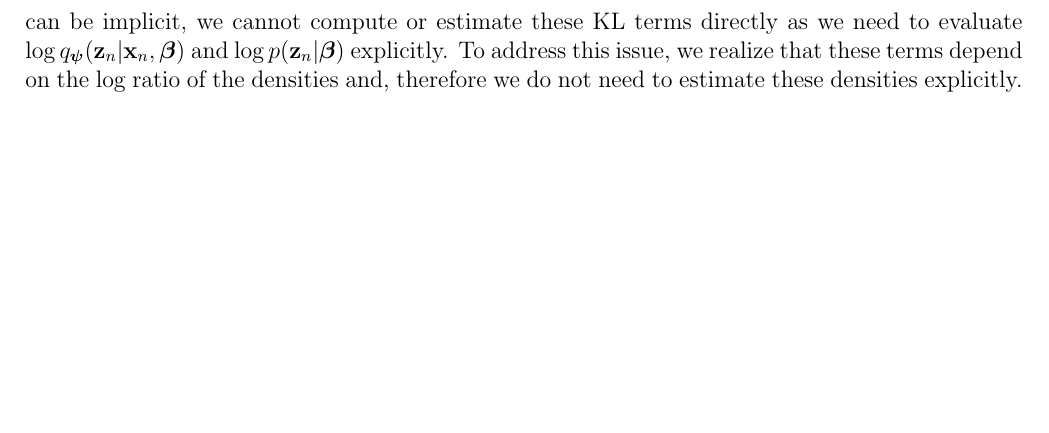
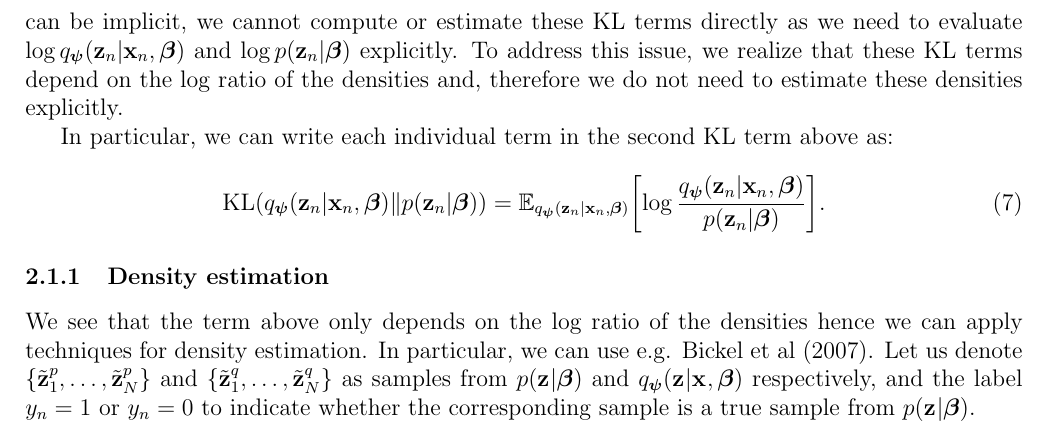
Before and after one commit to ebonilla/technicalNotes, a LaTeX document (implicitModes/implicit_models.tex, which reads implicitModes/macros.tex): part of page 3 of 3, cut so that both start at the same text, the shorter picture padded with empty space. Compiled offline with pdfLaTeX.

Commit message:
a bit more on implicit

```diff
--- a/implicitModes/implicit_models.tex
+++ b/implicitModes/implicit_models.tex
@@ -71,6 +71,16 @@
 	\end{align}
 	Were we can use the usual re-parameterization trick to estimate the individual expected log-likelihood terms $\expectation{\varcond{n}}{\log \condlike{n}}$.
 	However, given that both $\varcond{n}$ and $\prior{n}$ can be implicit, we cannot compute or estimate these KL terms directly as we need to evaluate
-	$\log \varcond{n}$  and $\log \prior{n}$ explicitly. To address this issue, we realize that these terms depend on the log ratio of the densities and, therefore we do not
+	$\log \varcond{n}$  and $\log \prior{n}$ explicitly. To address this issue, we realize that these KL terms depend on the log ratio of the densities and, therefore we do not
 	need to estimate these densities explicitly.
+
+	In particular, we can write each individual term in the second KL term above as:
+	\begin{align}
+			\kl{\varcond{n}}{\prior{n}}  = \expectation{\varcond{n}}{\log \frac{\varcond{n}}{\prior{n}}} \text{.}
+	\end{align}
+	%
+	\subsubsection{Density estimation}
+	We see that the term above only depends on the log ratio of the densities hence we can apply techniques for density estimation. In particular, we can use e.g. Bickel et al (2007).
+	Let us denote $\{\samplez_1^p, \ldots, \samplez_N^p \}$  and $\{\samplez_{1}^q, \ldots, \samplez_N^q\}$ as samples from $\prior{}$ and $\varcond{}$ respectively, and the label $y_n=1$ or $y_n=0$ to indicate whether the corresponding  sample  is a true sample from $\prior{}$.
+	% TODO: Write log loss
 \end{document}
--- a/implicitModes/macros.tex
+++ b/implicitModes/macros.tex
@@ -26,6 +26,10 @@
 \newcommand{\varjoint}{q(\Z, \paramjoint | \X)}
 \newcommand{\truejoint}{p(\Z, \paramjoint | \X)}
 \newcommand{\marglike}{p(\X)}
+
+% Ratios
+%\newcommand{\ratioprior}{\}
+\newcommand{\samplez}{\tilde{\z}}
 
 % Loss functions / terms
 \newcommand{\elbo}{\calL_{\text{elbo}}}
```
